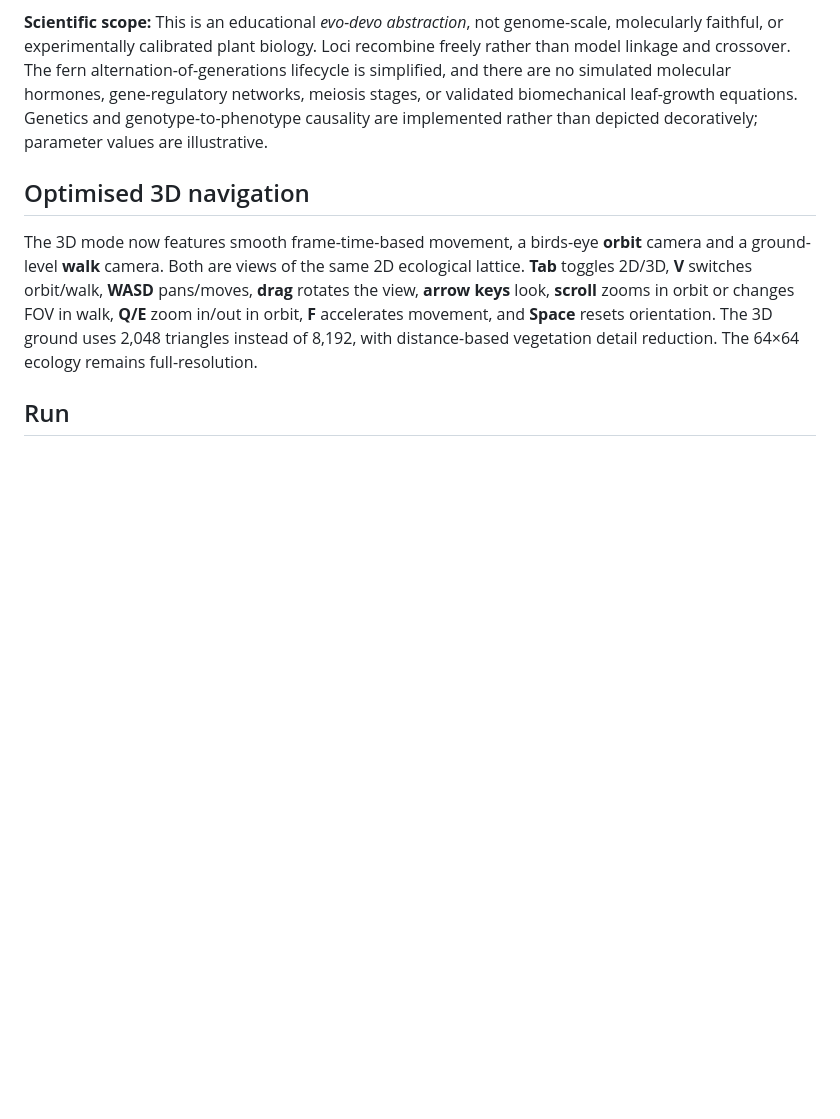
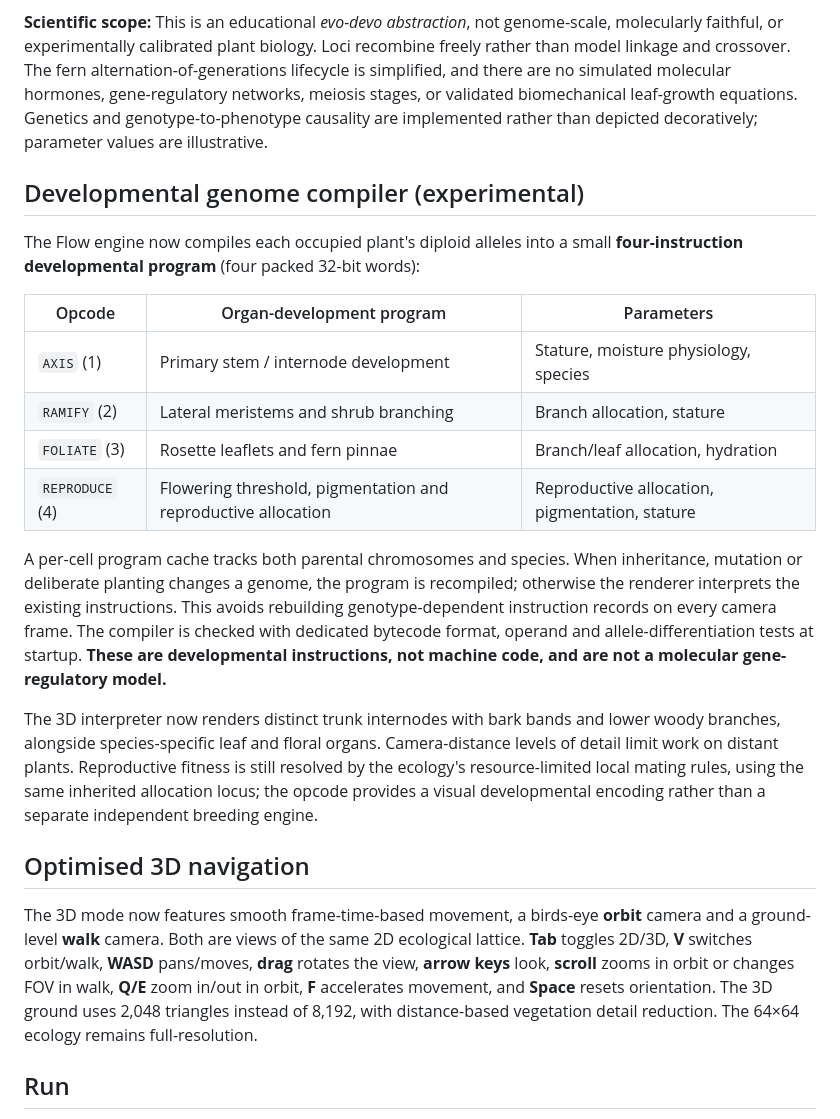
Before and after one commit to godofecht/flow-gun, a Markdown page: README.md, the part around the change. Drawn GitHub-style; blank space fills up the shorter version.

Commit message:
docs: describe developmental instruction compiler, cache invalidation and limits

```diff
--- a/README.md
+++ b/README.md
@@ -60,6 +60,33 @@ molecular hormones, gene-regulatory networks, meiosis stages, or validated
 biomechanical leaf-growth equations. Genetics and genotype-to-phenotype
 causality are implemented rather than depicted decoratively; parameter values
 are illustrative.
+
+## Developmental genome compiler (experimental)
+
+The Flow engine now compiles each occupied plant's diploid alleles into a small
+**four-instruction developmental program** (four packed 32-bit words):
+
+| Opcode | Organ-development program | Parameters |
+|---|---|---|
+| `AXIS` (1) | Primary stem / internode development | Stature, moisture physiology, species |
+| `RAMIFY` (2) | Lateral meristems and shrub branching | Branch allocation, stature |
+| `FOLIATE` (3) | Rosette leaflets and fern pinnae | Branch/leaf allocation, hydration |
+| `REPRODUCE` (4) | Flowering threshold, pigmentation and reproductive allocation | Reproductive allocation, pigmentation, stature |
+
+A per-cell program cache tracks both parental chromosomes and species. When
+inheritance, mutation or deliberate planting changes a genome, the program
+is recompiled; otherwise the renderer interprets the existing instructions.
+This avoids rebuilding genotype-dependent instruction records on every camera
+frame. The compiler is checked with dedicated bytecode format, operand and
+allele-differentiation tests at startup. **These are developmental instructions,
+not machine code, and are not a molecular gene-regulatory model.**
+
+The 3D interpreter now renders distinct trunk internodes with bark bands and
+lower woody branches, alongside species-specific leaf and floral organs.
+Camera-distance levels of detail limit work on distant plants. Reproductive
+fitness is still resolved by the ecology's resource-limited local mating rules,
+using the same inherited allocation locus; the opcode provides a visual
+developmental encoding rather than a separate independent breeding engine.
 
 ## Optimised 3D navigation
 
```
